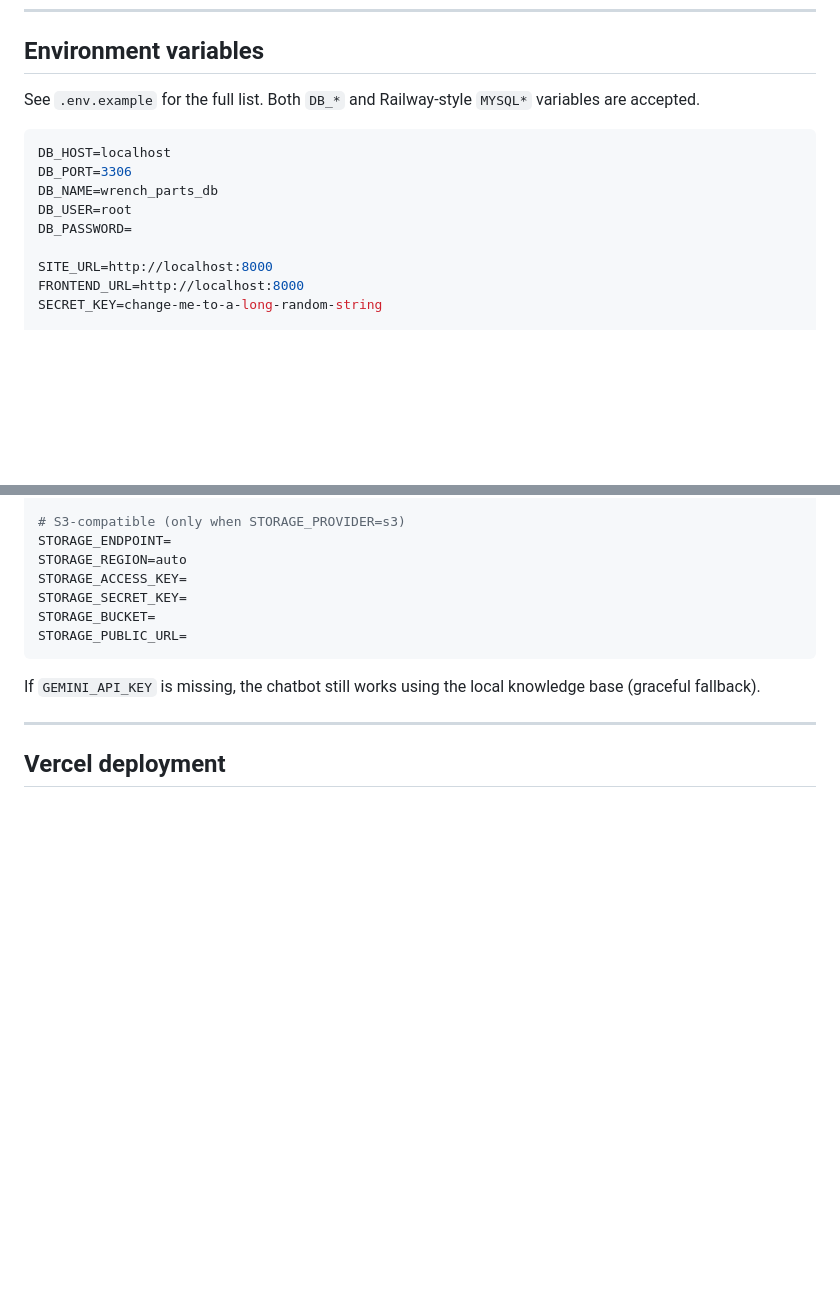
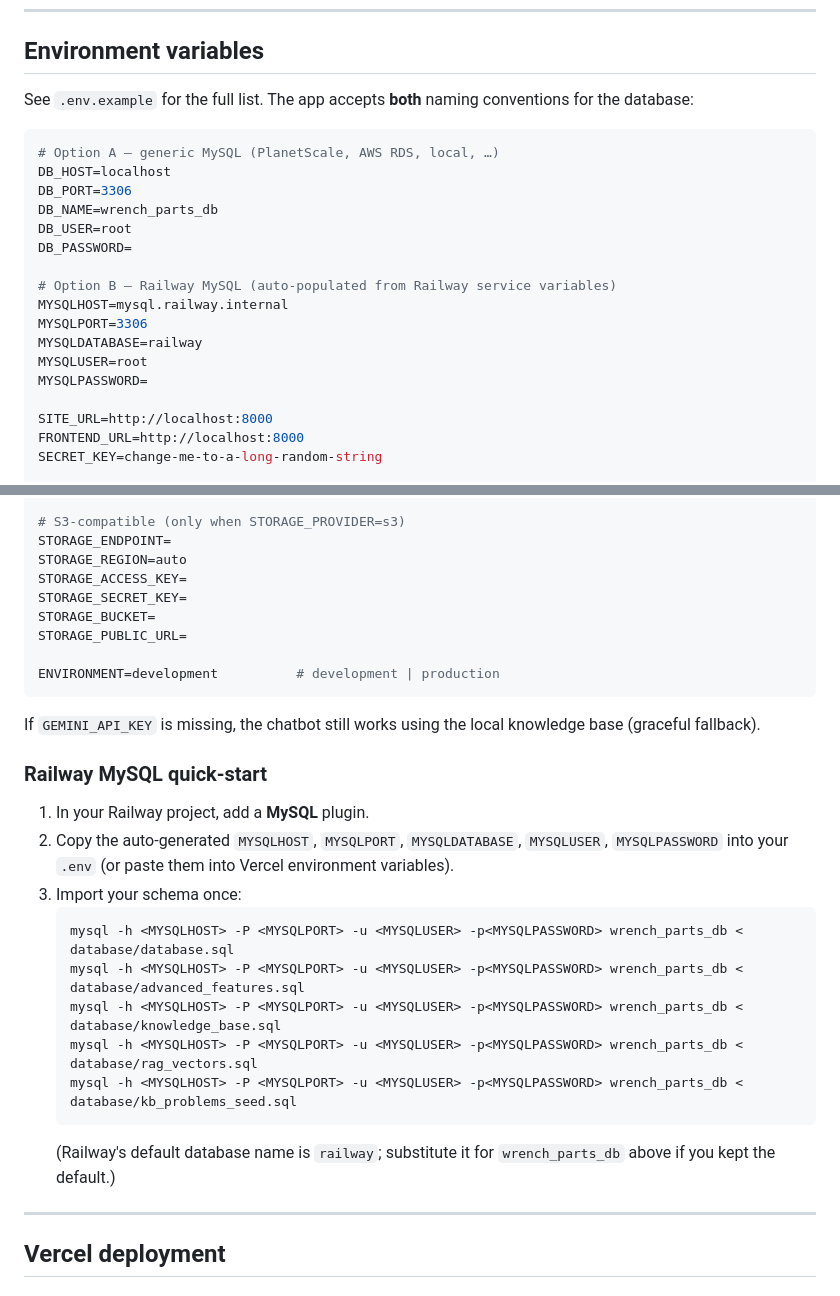
Before and after one commit to bahaduralihashmi/Wrench-n-Parts, a Markdown page: README.md, 2 parts joined by grey strips. Rendered like a GitHub page; blank space fills up the shorter version.

Commit message:
Document Railway MYSQL* env vars in .env.example and README

````diff
--- a/README.md
+++ b/README.md
@@ -111,14 +111,22 @@ The application does **not** create tables. It expects them to exist.
 
 ## Environment variables
 
-See `.env.example` for the full list. Both `DB_*` and Railway-style `MYSQL*` variables are accepted.
+See `.env.example` for the full list. The app accepts **both** naming conventions for the database:
 
 ```env
+# Option A — generic MySQL (PlanetScale, AWS RDS, local, …)
 DB_HOST=localhost
 DB_PORT=3306
 DB_NAME=wrench_parts_db
 DB_USER=root
 DB_PASSWORD=
+
+# Option B — Railway MySQL (auto-populated from Railway service variables)
+MYSQLHOST=mysql.railway.internal
+MYSQLPORT=3306
+MYSQLDATABASE=railway
+MYSQLUSER=root
+MYSQLPASSWORD=
 
 SITE_URL=http://localhost:8000
 FRONTEND_URL=http://localhost:8000
@@ -140,9 +148,25 @@ STORAGE_ACCESS_KEY=
 STORAGE_SECRET_KEY=
 STORAGE_BUCKET=
 STORAGE_PUBLIC_URL=
+
+ENVIRONMENT=development          # development | production
 ```
 
 If `GEMINI_API_KEY` is missing, the chatbot still works using the local knowledge base (graceful fallback).
+
+### Railway MySQL quick-start
+
+1. In your Railway project, add a **MySQL** plugin.
+2. Copy the auto-generated `MYSQLHOST`, `MYSQLPORT`, `MYSQLDATABASE`, `MYSQLUSER`, `MYSQLPASSWORD` into your `.env` (or paste them into Vercel environment variables).
+3. Import your schema once:
+   ```bash
+   mysql -h <MYSQLHOST> -P <MYSQLPORT> -u <MYSQLUSER> -p<MYSQLPASSWORD> wrench_parts_db < database/database.sql
+   mysql -h <MYSQLHOST> -P <MYSQLPORT> -u <MYSQLUSER> -p<MYSQLPASSWORD> wrench_parts_db < database/advanced_features.sql
+   mysql -h <MYSQLHOST> -P <MYSQLPORT> -u <MYSQLUSER> -p<MYSQLPASSWORD> wrench_parts_db < database/knowledge_base.sql
+   mysql -h <MYSQLHOST> -P <MYSQLPORT> -u <MYSQLUSER> -p<MYSQLPASSWORD> wrench_parts_db < database/rag_vectors.sql
+   mysql -h <MYSQLHOST> -P <MYSQLPORT> -u <MYSQLUSER> -p<MYSQLPASSWORD> wrench_parts_db < database/kb_problems_seed.sql
+   ```
+   (Railway's default database name is `railway`; substitute it for `wrench_parts_db` above if you kept the default.)
 
 ---
 
````
